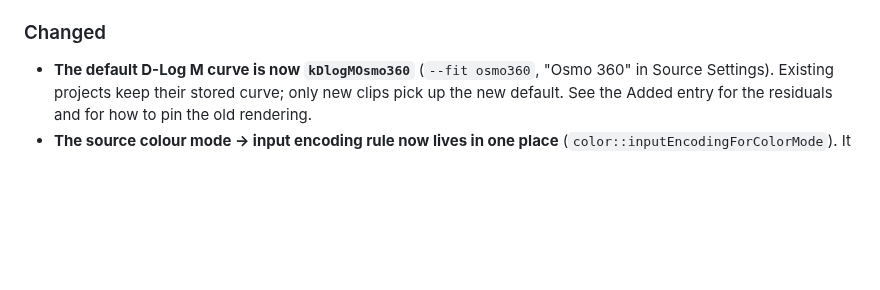
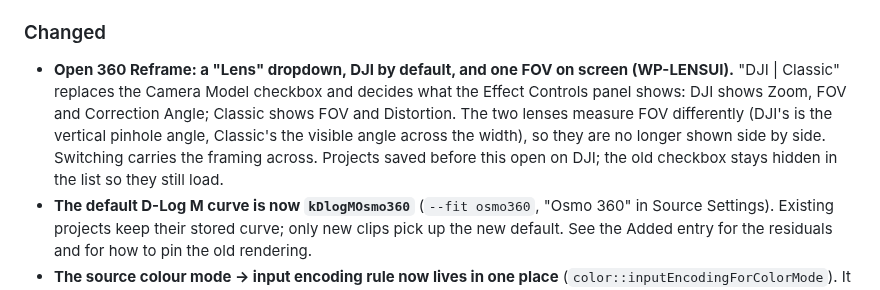
Before and after one commit to Kemerd/OpenOSV, a Markdown page: CHANGELOG.md, the part around the change. Rendered like a GitHub page; blank space fills up the shorter version.

Commit message:
Docs: the Lens popup, what each lens shows, and the evidence Premiere hides params
docs/PREMIERE.md's parameter table was two packages behind (it still listed
"Output Aspect" and a visible Camera Model checkbox). It now has all 21
parameters with a "Shown" column (always / Classic / DJI / never), why the
Lens popup is appended rather than placed in the Camera group, what an old
project opens on, and a "One lens at a time" section: the SDK and sample
evidence that Premiere honours PF_PUI_INVISIBLE dynamically, and the known
Premiere behaviours the code works around (DVARC-3737, the nameless-topic
and name-refresh reports, undo not refreshing the panel).

docs/research/DJI_CAMERA.md section 6 describes the Lens popup in place of
the checkbox, why a popup is safe on Premiere's 0-based GPU reads now, and
what switching does. CHANGELOG gets one Changed entry.

```diff
--- a/CHANGELOG.md
+++ b/CHANGELOG.md
@@ -292,6 +292,14 @@ All notable changes to OpenOSV are documented here. The format follows
 
 ### Changed
 
+* **Open 360 Reframe: a "Lens" dropdown, DJI by default, and one FOV on
+  screen (WP-LENSUI).** "DJI | Classic" replaces the Camera Model checkbox
+  and decides what the Effect Controls panel shows: DJI shows Zoom, FOV and
+  Correction Angle; Classic shows FOV and Distortion. The two lenses measure
+  FOV differently (DJI's is the vertical pinhole angle, Classic's the visible
+  angle across the width), so they are no longer shown side by side.
+  Switching carries the framing across. Projects saved before this open on
+  DJI; the old checkbox stays hidden in the list so they still load.
 * **The default D-Log M curve is now `kDlogMOsmo360`** (`--fit osmo360`,
   "Osmo 360" in Source Settings). Existing projects keep their stored curve;
   only new clips pick up the new default. See the Added entry for the
```
